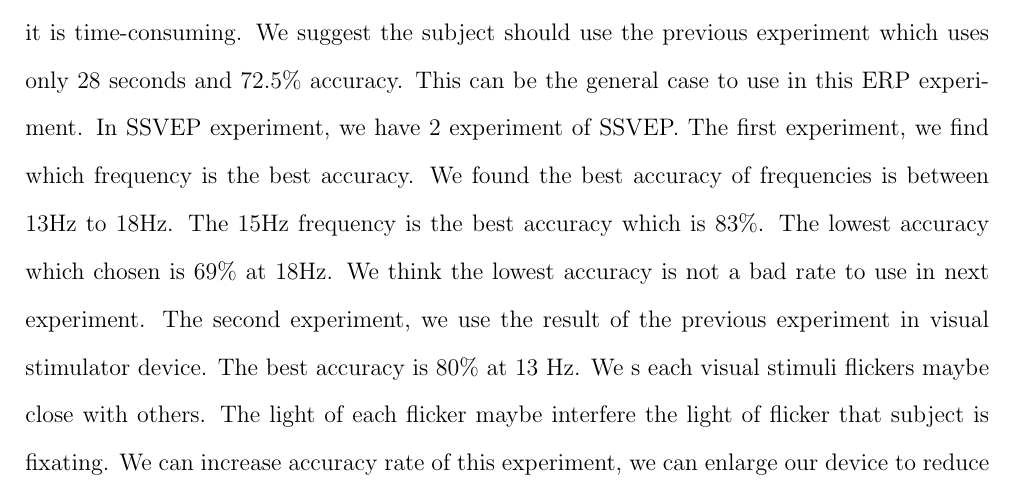
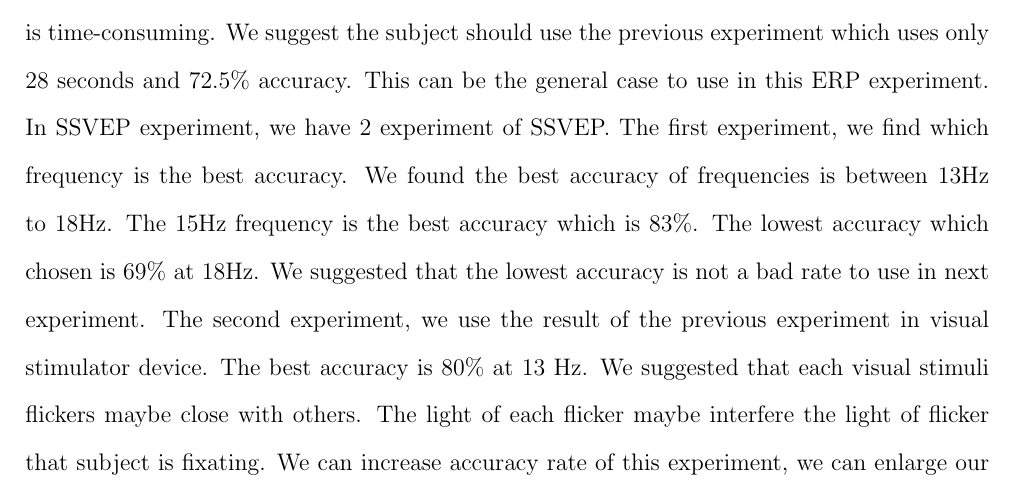
Before and after one commit to ioscarhunter/paper4, a LaTeX thesis (thesis.tex, which reads chapter8/conclusion.tex): part of page 109 of 112, cut so that both start at the same text. Compiled offline with pdfLaTeX.

Commit message:
Update on Overleaf.

```diff
--- a/chapter8/conclusion.tex
+++ b/chapter8/conclusion.tex
@@ -20,4 +20,4 @@ We also have developed the hardware which is the visual stimulator combine with
 
 \section{Discussion}
 \hspace{1.5cm} From our ERP experiment,the best accuracy rate is 85\% and use 36 seconds to command one function of the program. We suggested this experiment give the high accuracy but it is time-consuming. We suggest the subject should use the previous experiment which uses only 28 seconds and 72.5\% accuracy. This can be the general case to use in this ERP experiment.
-In SSVEP experiment, we have 2 experiment of SSVEP. The first experiment, we find which frequency is the best accuracy. We found the best accuracy of frequencies is between 13Hz to  18Hz. The 15Hz frequency is the best accuracy which is 83\%. The lowest accuracy which chosen is 69\% at 18Hz. We think the lowest accuracy is not a bad rate  to use in next experiment. The second experiment, we use the result of the previous experiment in visual stimulator device. The best accuracy is 80\% at 13 Hz. We s each visual stimuli flickers maybe close with others. The light of each flicker maybe interfere the light of flicker that subject is fixating. We can increase accuracy rate of this experiment, we can enlarge our device to reduce the interference. The accuracy of ERP is better than SSVEP in our experiment. However, If we use the visual stimuli flickers in the same number for SSVEP and ERP experiment, The ERP experiment will take more time than the SSVEP experiment. We can choose to use ERP or SSVEP in the proper experiment.
+In SSVEP experiment, we have 2 experiment of SSVEP. The first experiment, we find which frequency is the best accuracy. We found the best accuracy of frequencies is between 13Hz to  18Hz. The 15Hz frequency is the best accuracy which is 83\%. The lowest accuracy which chosen is 69\% at 18Hz. We suggested that the lowest accuracy is not a bad rate  to use in next experiment. The second experiment, we use the result of the previous experiment in visual stimulator device. The best accuracy is 80\% at 13 Hz. We suggested that each visual stimuli flickers maybe close with others. The light of each flicker maybe interfere the light of flicker that subject is fixating. We can increase accuracy rate of this experiment, we can enlarge our device to reduce the interference. The accuracy of ERP is better than SSVEP in our experiment. However, If we use the visual stimuli flickers in the same number for SSVEP and ERP experiment, The ERP experiment will take more time than the SSVEP experiment. We can choose to use ERP or SSVEP in the proper experiment.
```
